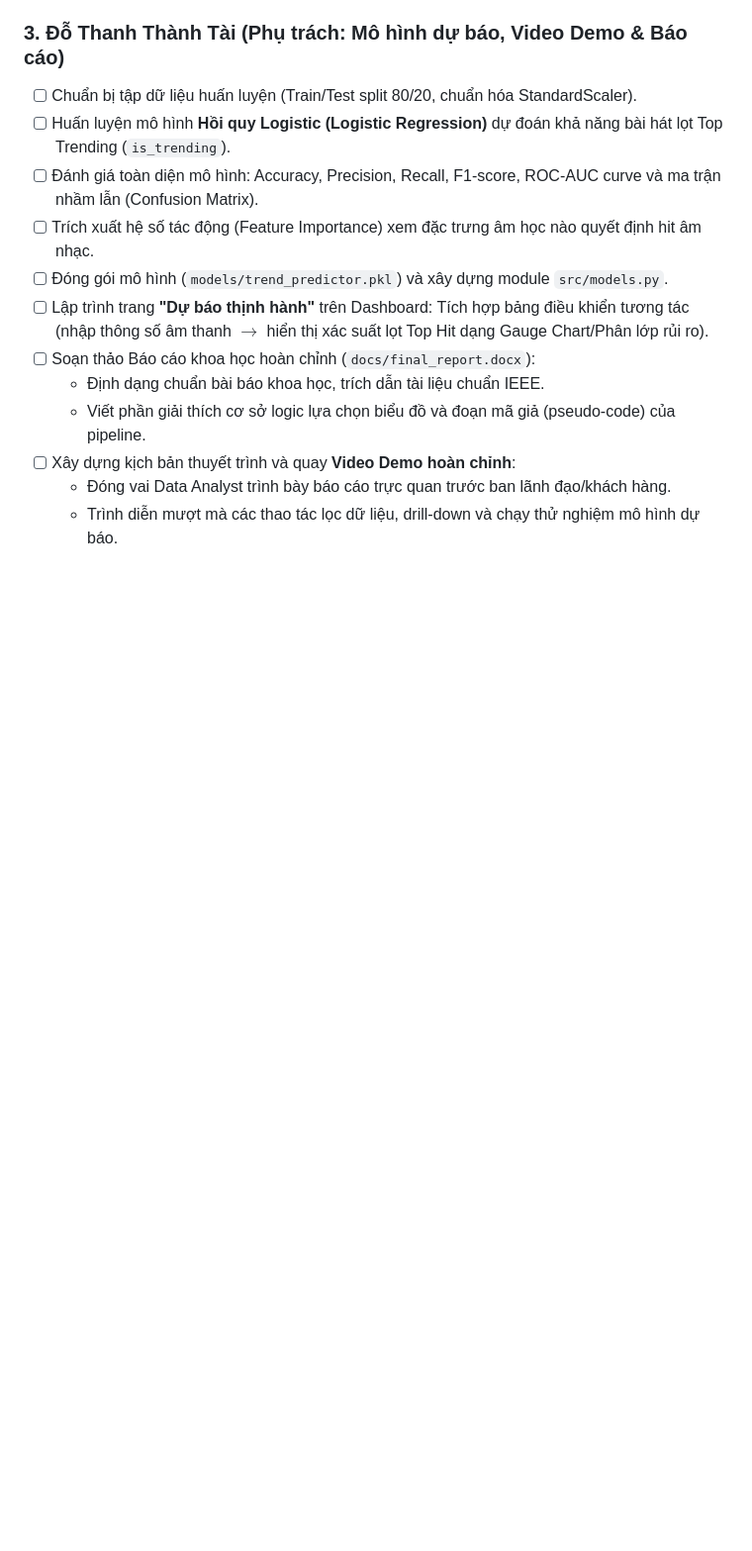
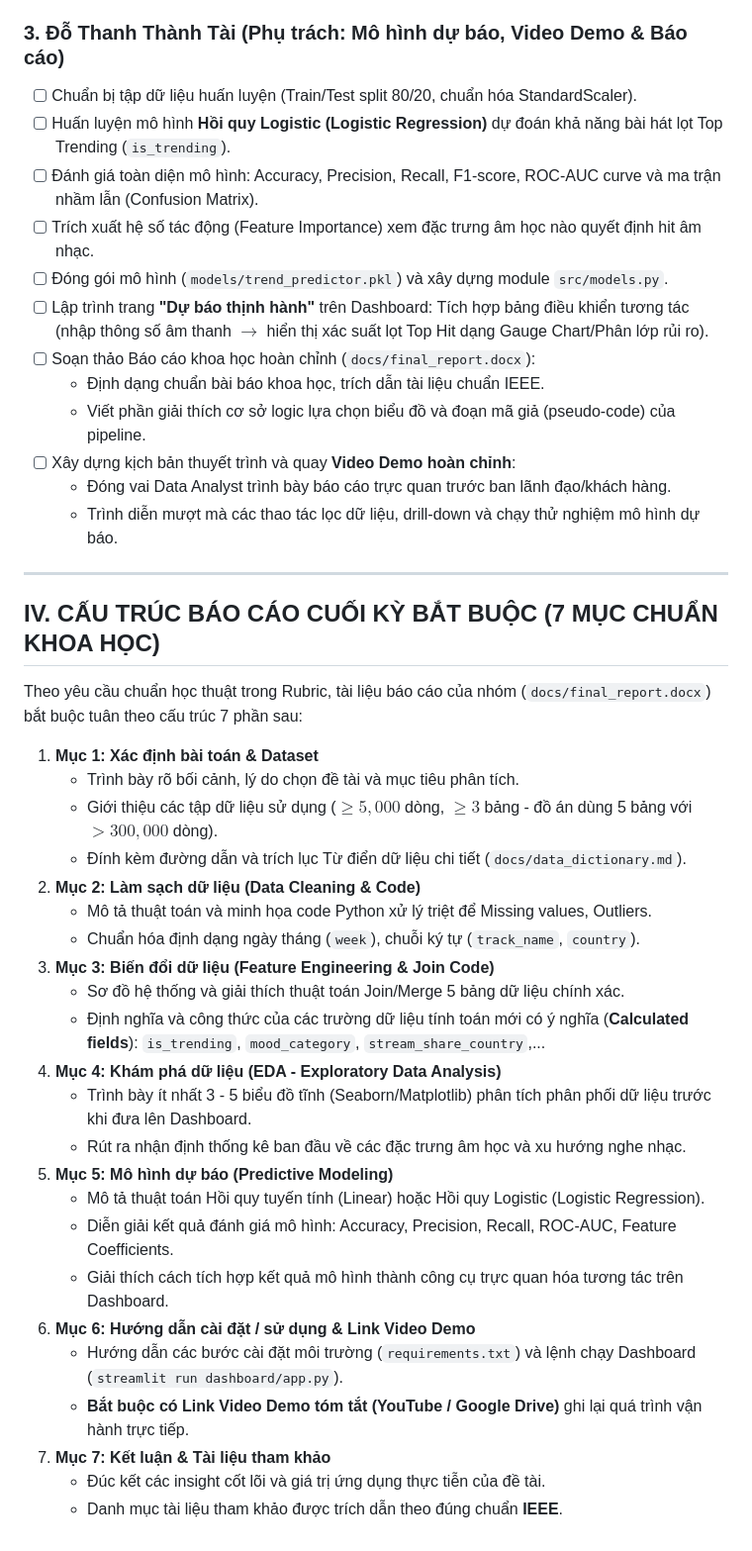
Before and after one commit to lyhiahan/Spotify_Audio_Trends_Analytics, a Markdown page: docs/team_tasks_assignment.md, the part around one of its changes. Shown at 99% size. GitHub-like rendering; blank space fills up the shorter version.

Commit message:
Khởi tạo Repo

```diff
--- a/docs/team_tasks_assignment.md
+++ b/docs/team_tasks_assignment.md
@@ -72,3 +72,33 @@ Bảng phân công bám sát chính xác từng tiêu chí trong **Rubric đánh
 - [ ] Xây dựng kịch bản thuyết trình và quay **Video Demo hoàn chỉnh**:
   - Đóng vai Data Analyst trình bày báo cáo trực quan trước ban lãnh đạo/khách hàng.
   - Trình diễn mượt mà các thao tác lọc dữ liệu, drill-down và chạy thử nghiệm mô hình dự báo.
+
+---
+
+## IV. CẤU TRÚC BÁO CÁO CUỐI KỲ BẮT BUỘC (7 MỤC CHUẨN KHOA HỌC)
+
+Theo yêu cầu chuẩn học thuật trong Rubric, tài liệu báo cáo của nhóm (`docs/final_report.docx`) bắt buộc tuân theo cấu trúc 7 phần sau:
+
+1. **Mục 1: Xác định bài toán & Dataset**
+   - Trình bày rõ bối cảnh, lý do chọn đề tài và mục tiêu phân tích.
+   - Giới thiệu các tập dữ liệu sử dụng ($\ge 5,000$ dòng, $\ge 3$ bảng - đồ án dùng 5 bảng với $>300,000$ dòng).
+   - Đính kèm đường dẫn và trích lục Từ điển dữ liệu chi tiết (`docs/data_dictionary.md`).
+2. **Mục 2: Làm sạch dữ liệu (Data Cleaning & Code)**
+   - Mô tả thuật toán và minh họa code Python xử lý triệt để Missing values, Outliers.
+   - Chuẩn hóa định dạng ngày tháng (`week`), chuỗi ký tự (`track_name`, `country`).
+3. **Mục 3: Biến đổi dữ liệu (Feature Engineering & Join Code)**
+   - Sơ đồ hệ thống và giải thích thuật toán Join/Merge 5 bảng dữ liệu chính xác.
+   - Định nghĩa và công thức của các trường dữ liệu tính toán mới có ý nghĩa (**Calculated fields**): `is_trending`, `mood_category`, `stream_share_country`,...
+4. **Mục 4: Khám phá dữ liệu (EDA - Exploratory Data Analysis)**
+   - Trình bày ít nhất 3 - 5 biểu đồ tĩnh (Seaborn/Matplotlib) phân tích phân phối dữ liệu trước khi đưa lên Dashboard.
+   - Rút ra nhận định thống kê ban đầu về các đặc trưng âm học và xu hướng nghe nhạc.
+5. **Mục 5: Mô hình dự báo (Predictive Modeling)**
+   - Mô tả thuật toán Hồi quy tuyến tính (Linear) hoặc Hồi quy Logistic (Logistic Regression).
+   - Diễn giải kết quả đánh giá mô hình: Accuracy, Precision, Recall, ROC-AUC, Feature Coefficients.
+   - Giải thích cách tích hợp kết quả mô hình thành công cụ trực quan hóa tương tác trên Dashboard.
+6. **Mục 6: Hướng dẫn cài đặt / sử dụng & Link Video Demo**
+   - Hướng dẫn các bước cài đặt môi trường (`requirements.txt`) và lệnh chạy Dashboard (`streamlit run dashboard/app.py`).
+   - **Bắt buộc có Link Video Demo tóm tắt (YouTube / Google Drive)** ghi lại quá trình vận hành trực tiếp.
+7. **Mục 7: Kết luận & Tài liệu tham khảo**
+   - Đúc kết các insight cốt lõi và giá trị ứng dụng thực tiễn của đề tài.
+   - Danh mục tài liệu tham khảo được trích dẫn theo đúng chuẩn **IEEE**.
```
Also changed, not shown: other parts of docs/team_tasks_assignment.md (+1 -1 lines).
